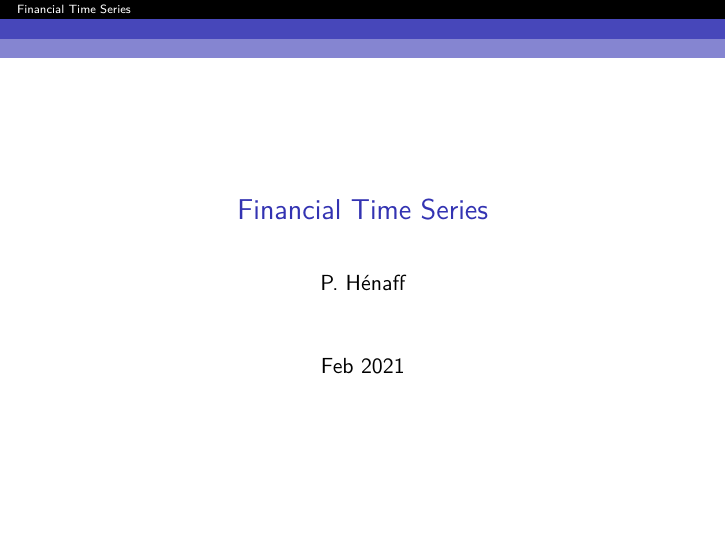
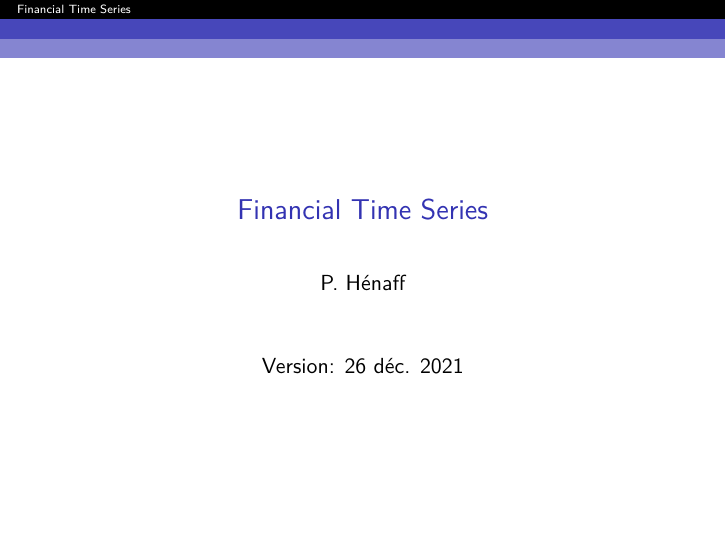
Before and after one commit to phenaff/IMT-GestionPort-Solutions, an R Markdown document (Cours/Slides-1.Rmd): page 1 of 20. The pictures show the output file Cours/Slides-1.pdf that the author committed with the source.

Commit message:
Updated slides-1

```diff
--- a/Cours/Slides-1.Rmd
+++ b/Cours/Slides-1.Rmd
@@ -1,7 +1,8 @@
 ---
 title: "Financial Time Series"
 author: "P. Hénaff"
-date: "Feb 2021"
+date: "Version: `r format(Sys.Date(), '%d %b %Y')`"
+
 output:
   beamer_presentation:
     colortheme: dolphin
```
Also changed, not shown: Cours/Slides-1.pdf, Cours/Slides-1.Rmd (2 more changed lines).
